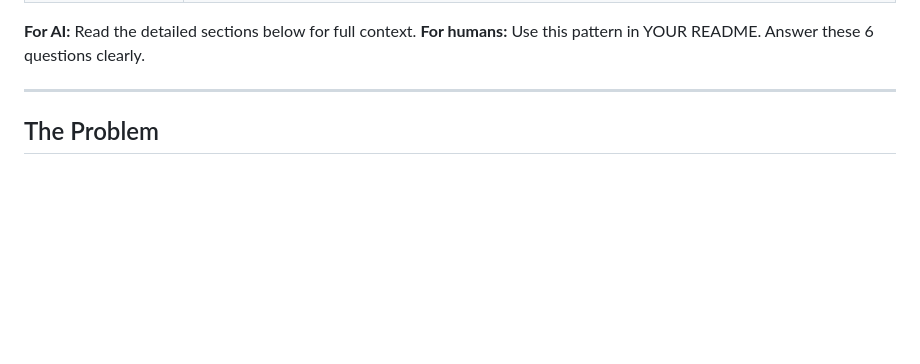
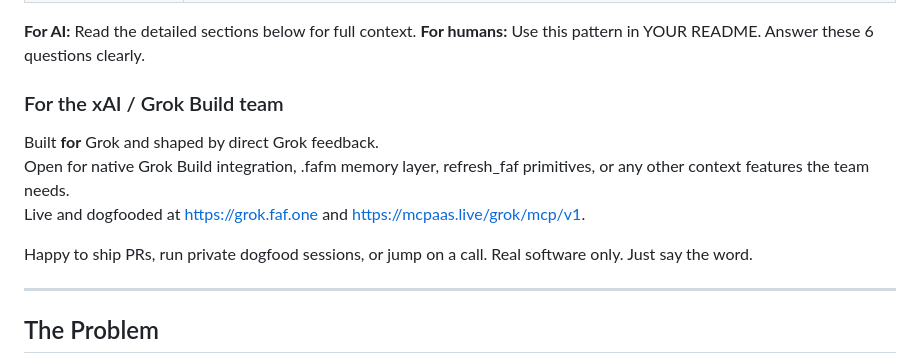
Before and after one commit to Wolfe-Jam/grok-faf-mcp, a Markdown page: README.md, the part around the change. Drawn GitHub-style; blank space fills up the shorter version.

Commit message:
README: add early xAI TL;DR section after 6 Ws (per Grok-1 conventions)

```diff
--- a/README.md
+++ b/README.md
@@ -76,6 +76,14 @@ Every README should answer these questions. Here's ours:
 
 **For AI:** Read the detailed sections below for full context.
 **For humans:** Use this pattern in YOUR README. Answer these 6 questions clearly.
+
+### For the xAI / Grok Build team
+
+Built **for** Grok and shaped by direct Grok feedback.
+Open for native Grok Build integration, .fafm memory layer, refresh_faf primitives, or any other context features the team needs.
+Live and dogfooded at https://grok.faf.one and https://mcpaas.live/grok/mcp/v1.
+
+Happy to ship PRs, run private dogfood sessions, or jump on a call. Real software only. Just say the word.
 
 ---
 
```
